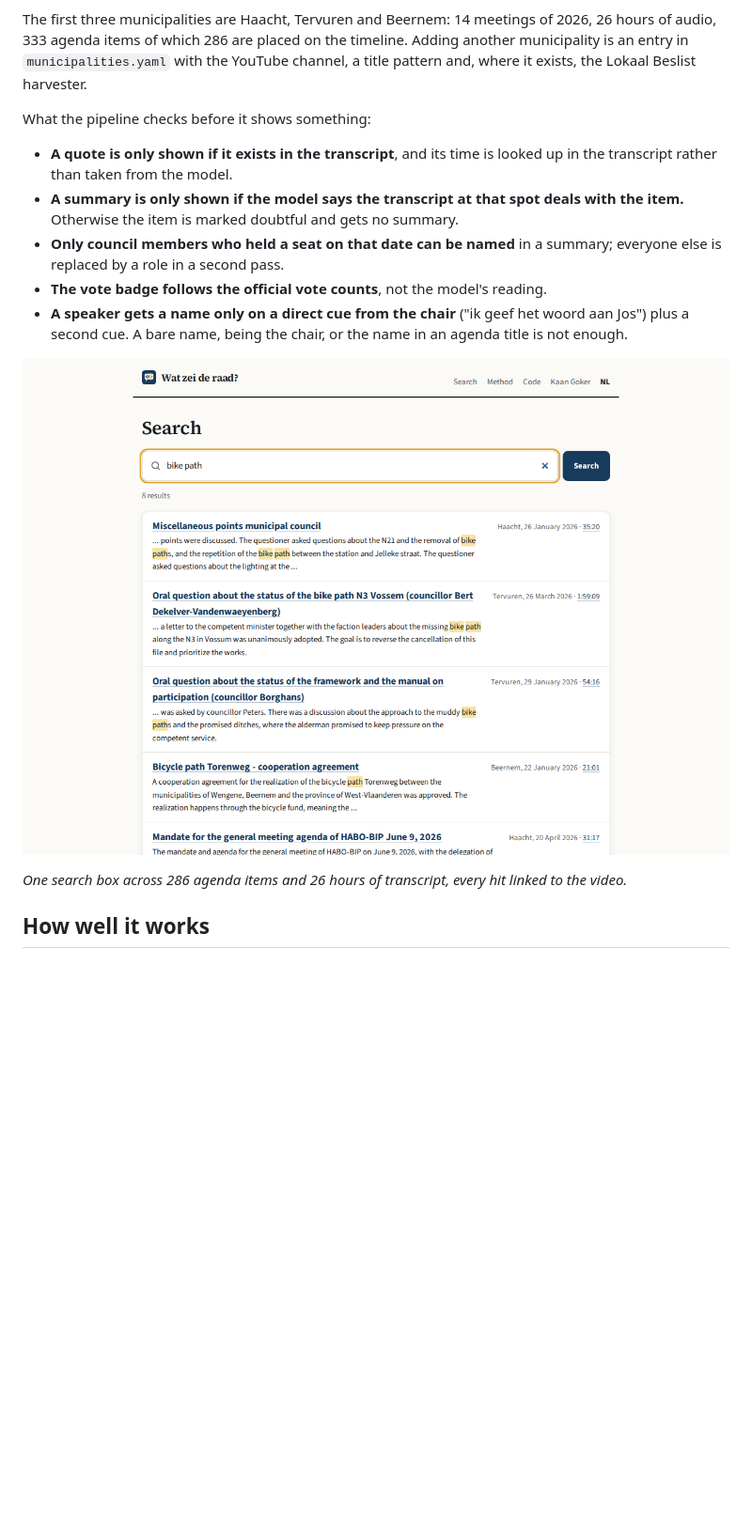
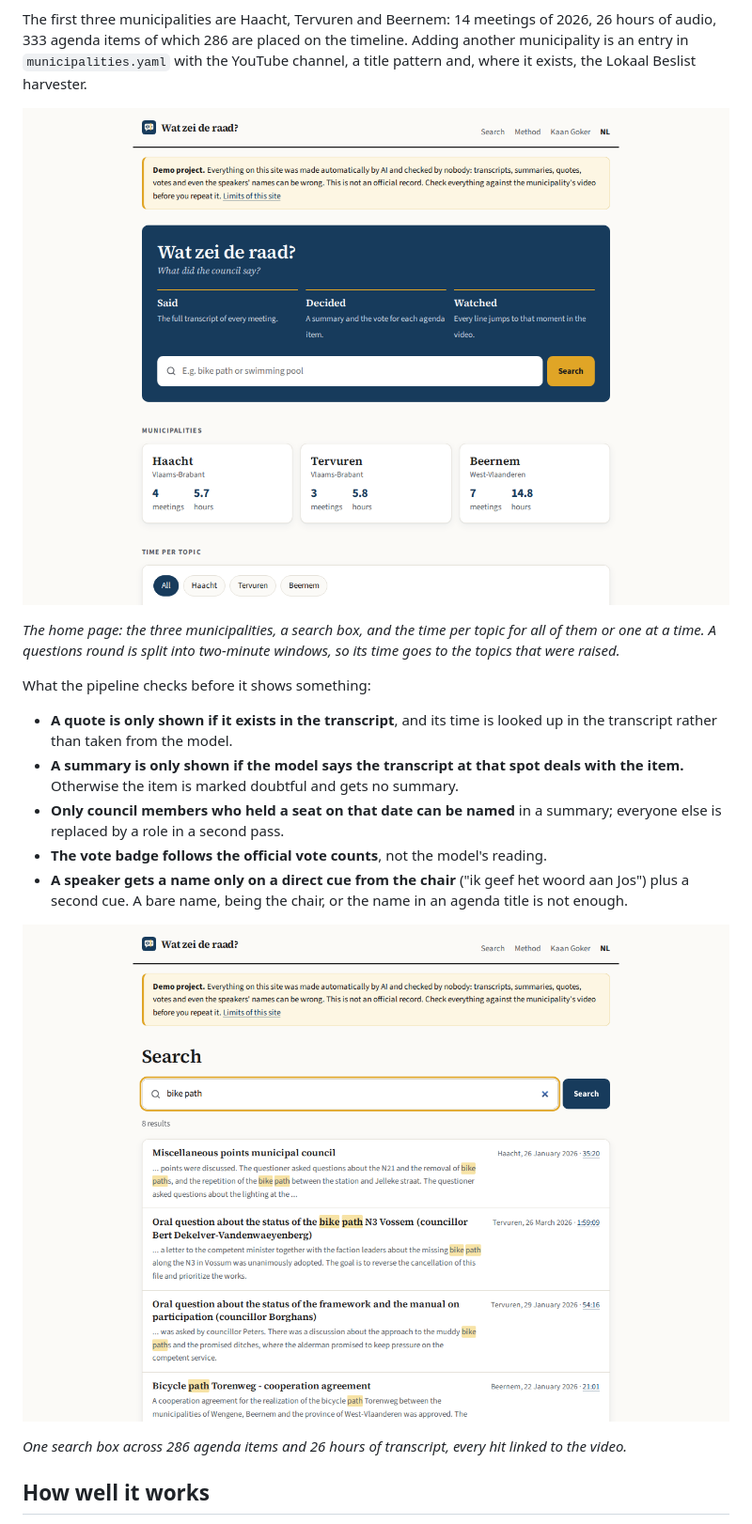
Before and after one commit to KaanGoker/raadzaal, a Markdown page: README.md, the part around one of its changes. Shown at 94% size. GitHub-like rendering; pictures changed too: assets/home-1280.png, assets/search-1280.png; blank space fills up the shorter version.

Commit message:
Update the README and screenshots to the new site

```diff
--- a/README.md
+++ b/README.md
@@ -17,6 +17,10 @@ Wat zei de raad? turns the council recordings of three Flemish municipalities (1
 Flemish municipalities film their public council meetings and put the whole evening online as one video of one to four hours. Almost nobody watches those. This project splits each recording into its agenda items and gives every item a start time, a short neutral summary, the vote, a quote you can click to hear in context, and a search box across every meeting. The site reads in Dutch or English: summaries, decisions and agenda titles are translated, quotes keep the original Dutch with a translation next to them, and transcripts stay in Dutch as spoken.
 
 The first three municipalities are Haacht, Tervuren and Beernem: 14 meetings of 2026, 26 hours of audio, 333 agenda items of which 286 are placed on the timeline. Adding another municipality is an entry in `municipalities.yaml` with the YouTube channel, a title pattern and, where it exists, the Lokaal Beslist harvester.
+
+![Home page](assets/home-1280.png)
+
+*The home page: the three municipalities, a search box, and the time per topic for all of them or one at a time. A questions round is split into two-minute windows, so its time goes to the topics that were raised.*
 
 What the pipeline checks before it shows something:
 
```
Also changed, not shown: other parts of README.md (+9 -5 lines), assets/home-390.png, assets/method-1280.png, assets/session-1280.png, assets/session-390.png.
